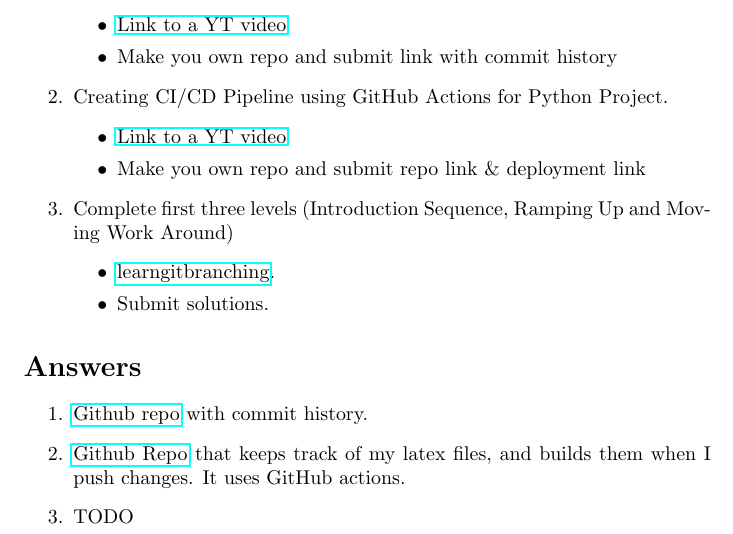
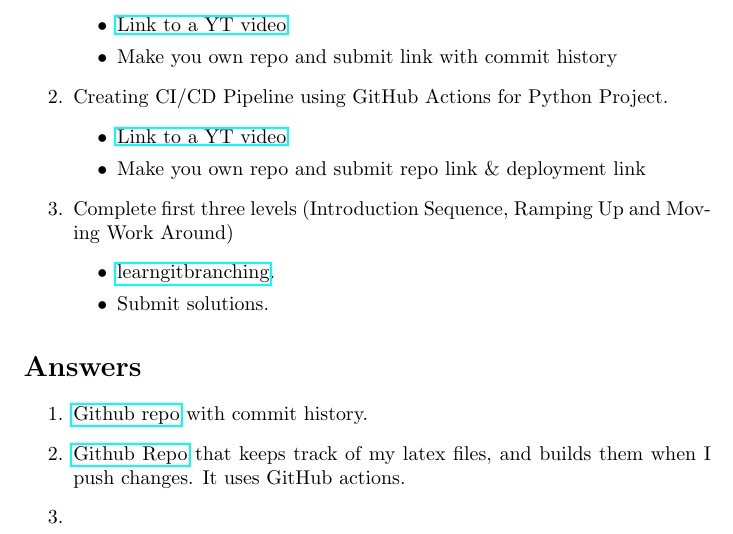
Before and after one commit to rsthugger/latex_repo, a LaTeX problem sheet (texFiles/reproducibility_assignment.tex): part of the page, cut so that both start at the same text. Compiled offline with pdfLaTeX.

Commit message:
Update reproducibility_assignment.tex

```diff
--- a/texFiles/reproducibility_assignment.tex
+++ b/texFiles/reproducibility_assignment.tex
@@ -31,6 +31,6 @@
     \begin{enumerate}
         \item \href{https://github.com/advaithca/advaithca.github.io/tree/master}{Github repo} with commit history.
         \item \href{https://github.com/advaithca/latex_repo}{Github Repo} that keeps track of my latex files, and builds them when I push changes. It uses GitHub actions.
-        \item TODO
+        \item
     \end{enumerate}
 \end{document}
```
